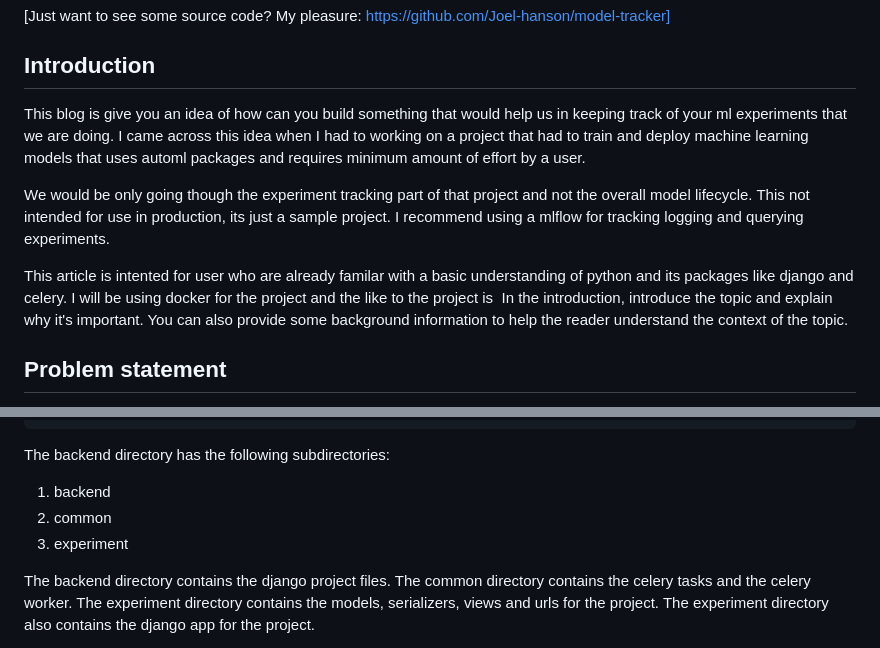
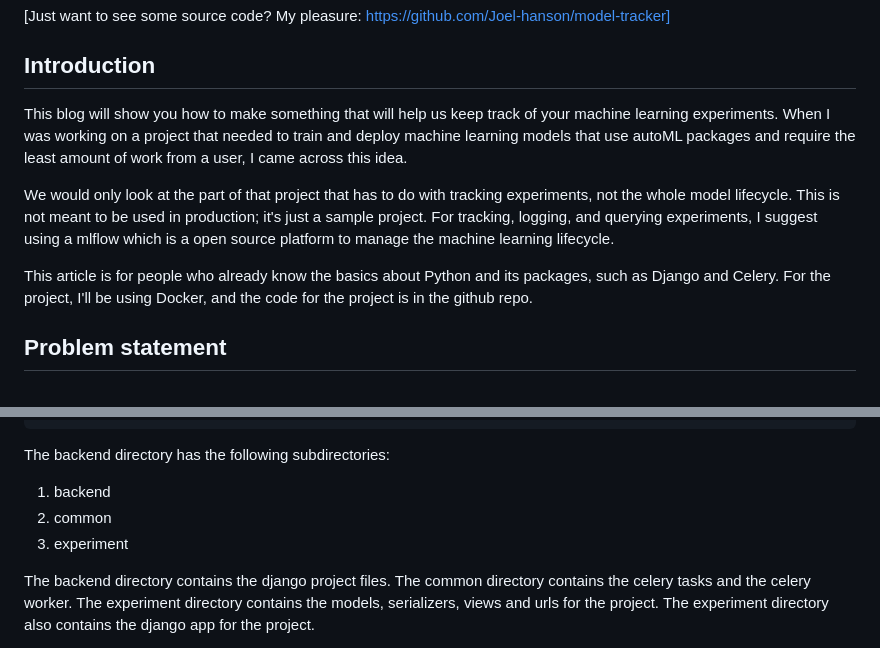
Before and after one commit to Joel-hanson/model-tracker, a Markdown page: backend/blog.md, 2 parts joined by grey strips. Drawn GitHub-style.

Commit message:
Update blog file

```diff
--- a/backend/blog.md
+++ b/backend/blog.md
@@ -7,12 +7,11 @@ Photo by Ousa Chea on Unsplash(This article is a demonstration of my side proje
 
 ## Introduction
 
-This blog is give you an idea of how can you build something that would help us in keeping track of your ml experiments that we are doing. I came across this idea when I had to working on a project that had to train and deploy machine learning models that uses automl packages and requires minimum amount of effort by a user.
+This blog will show you how to make something that will help us keep track of your machine learning experiments. When I was working on a project that needed to train and deploy machine learning models that use autoML packages and require the least amount of work from a user, I came across this idea.
 
-We would be only going though the experiment tracking part of that project and not the overall model lifecycle. This not intended for use in production, its just a sample project. I recommend using a mlflow for tracking logging and querying experiments.
+We would only look at the part of that project that has to do with tracking experiments, not the whole model lifecycle. This is not meant to be used in production; it's just a sample project. For tracking, logging, and querying experiments, I suggest using a mlflow which is a open source platform to manage the machine learning lifecycle.
 
-This article is intented for user who are already familar with a basic understanding of python and its packages like django and celery. I will be using docker for the project and the like to the project is
-In the introduction, introduce the topic and explain why it's important. You can also provide some background information to help the reader understand the context of the topic.
+This article is for people who already know the basics about Python and its packages, such as Django and Celery. For the project, I'll be using Docker, and the code for the project is in the github repo.
 
 ## Problem statement
 
@@ -198,8 +196,8 @@ REDIS_URL=redis://redis:6379/0
 The backend directory has the following subdirectories:
 
 1. backend
-1. common
-1. experiment
+2. common
+3. experiment
 
 The backend directory contains the django project files. The common directory contains the celery tasks and the celery worker. The experiment directory contains the models, serializers, views and urls for the project. The experiment directory also contains the django app for the project.
 
```
Also changed, not shown: other parts of backend/blog.md (+4 -6 lines).
